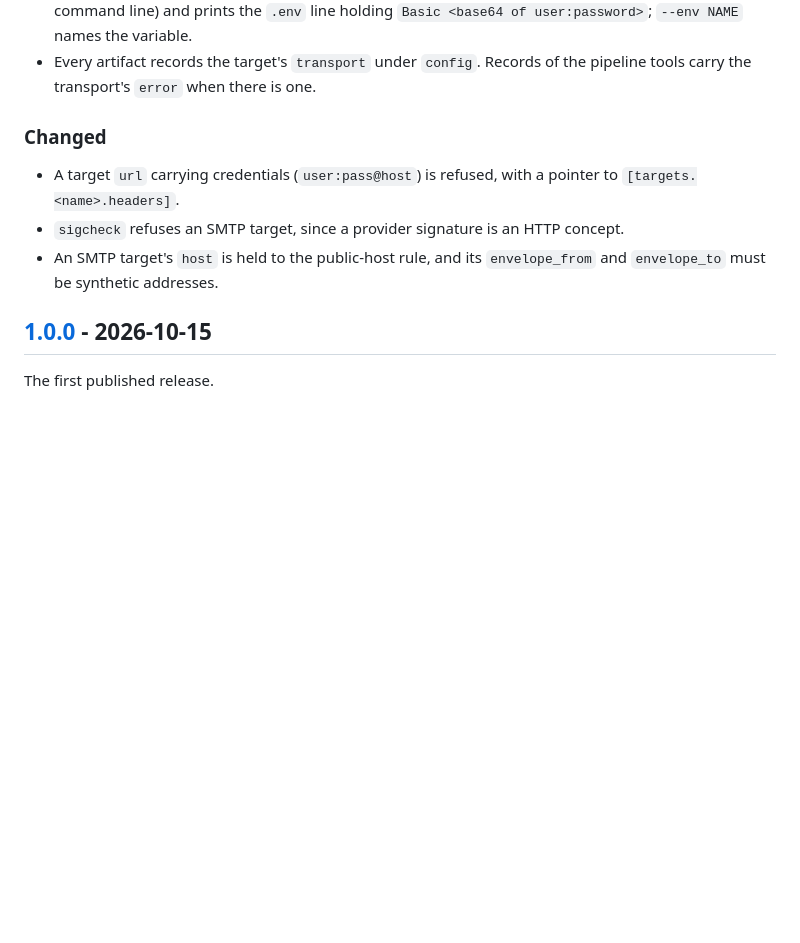
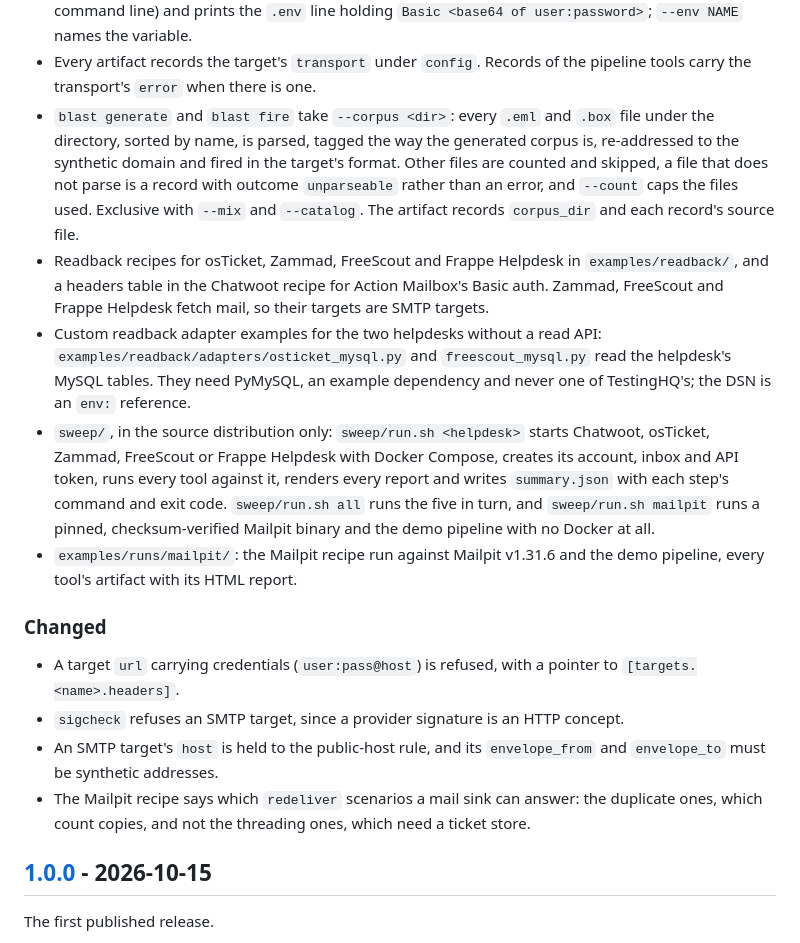
Before and after one commit to saifullah4khan/TestingHQ, a Markdown page: CHANGELOG.md, the part around the change. Drawn GitHub-style; blank space fills up the shorter version.

```diff
--- a/CHANGELOG.md
+++ b/CHANGELOG.md
@@ -33,6 +33,30 @@ From 1.0.0 on, a change to a flag, an exit code, a config key or the
   `Basic <base64 of user:password>`; `--env NAME` names the variable.
 - Every artifact records the target's `transport` under `config`. Records of
   the pipeline tools carry the transport's `error` when there is one.
+- `blast generate` and `blast fire` take `--corpus <dir>`: every `.eml` and
+  `.box` file under the directory, sorted by name, is parsed, tagged the way
+  the generated corpus is, re-addressed to the synthetic domain and fired in
+  the target's format. Other files are counted and skipped, a file that does
+  not parse is a record with outcome `unparseable` rather than an error, and
+  `--count` caps the files used. Exclusive with `--mix` and `--catalog`. The
+  artifact records `corpus_dir` and each record's source file.
+- Readback recipes for osTicket, Zammad, FreeScout and Frappe Helpdesk in
+  `examples/readback/`, and a headers table in the Chatwoot recipe for Action
+  Mailbox's Basic auth. Zammad, FreeScout and Frappe Helpdesk fetch mail, so
+  their targets are SMTP targets.
+- Custom readback adapter examples for the two helpdesks without a read API:
+  `examples/readback/adapters/osticket_mysql.py` and `freescout_mysql.py` read
+  the helpdesk's MySQL tables. They need PyMySQL, an example dependency and
+  never one of TestingHQ's; the DSN is an `env:` reference.
+- `sweep/`, in the source distribution only: `sweep/run.sh <helpdesk>` starts
+  Chatwoot, osTicket, Zammad, FreeScout or Frappe Helpdesk with Docker
+  Compose, creates its account, inbox and API token, runs every tool against
+  it, renders every report and writes `summary.json` with each step's command
+  and exit code. `sweep/run.sh all` runs the five in turn, and
+  `sweep/run.sh mailpit` runs a pinned, checksum-verified Mailpit binary and
+  the demo pipeline with no Docker at all.
+- `examples/runs/mailpit/`: the Mailpit recipe run against Mailpit v1.31.6
+  and the demo pipeline, every tool's artifact with its HTML report.
 
 ### Changed
 
@@ -42,6 +66,9 @@ From 1.0.0 on, a change to a flag, an exit code, a config key or the
   concept.
 - An SMTP target's `host` is held to the public-host rule, and its
   `envelope_from` and `envelope_to` must be synthetic addresses.
+- The Mailpit recipe says which `redeliver` scenarios a mail sink can answer:
+  the duplicate ones, which count copies, and not the threading ones, which
+  need a ticket store.
 
 ## [1.0.0] - 2026-10-15
 
```
Also changed, not shown: README.md (+24 -8 lines), docs/ROADMAP.md (+29 -16 lines).
